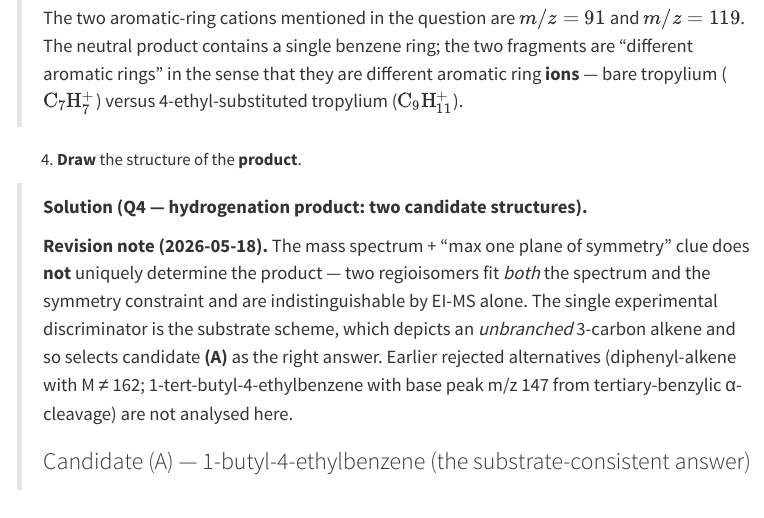
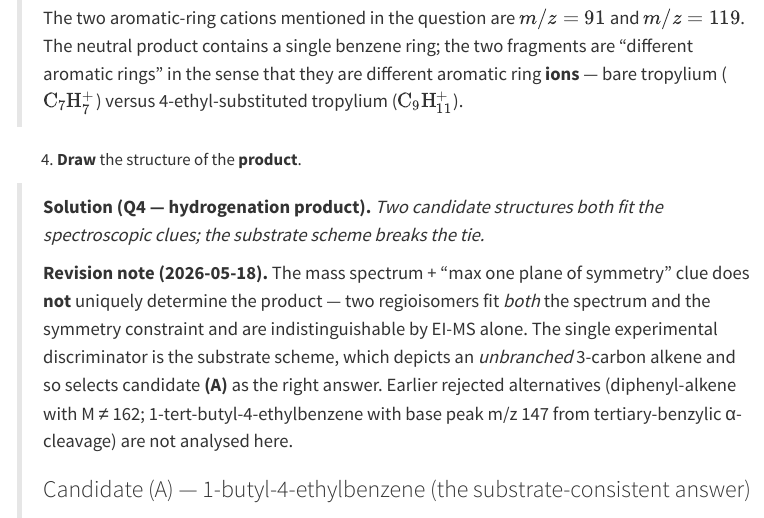
Before and after one commit to archochen/icho2026pp, a Quarto document (parts/part2/Problem_21.qmd): the page in a window 1100 px wide, from 3430 px down. Rendered offline with R 4.5, knitr and Pandoc in place of Quarto, with nearby package versions; menus at the side of the page are left out.

Commit message:
P2.21 Q21.4: keep Solution label matching source for audit cleanliness

```diff
--- a/parts/part2/Problem_21.qmd
+++ b/parts/part2/Problem_21.qmd
@@ -81,7 +81,7 @@ The mass spectrum of this **product** is shown below. The three peaks at m/z 41,
 
 4. **Draw** the structure of the **product**.
 
-> **Solution (Q4 — hydrogenation product: two candidate structures).**
+> **Solution (Q4 — hydrogenation product).** *Two candidate structures both fit the spectroscopic clues; the substrate scheme breaks the tie.*
 >
 > **Revision note (2026-05-18).** The mass spectrum + "max one plane of symmetry" clue does **not** uniquely determine the product — two regioisomers fit *both* the spectrum and the symmetry constraint and are indistinguishable by EI-MS alone. The single experimental discriminator is the substrate scheme, which depicts an *unbranched* 3-carbon alkene and so selects candidate **(A)** as the right answer. Earlier rejected alternatives (diphenyl-alkene with M ≠ 162; 1-tert-butyl-4-ethylbenzene with base peak m/z 147 from tertiary-benzylic α-cleavage) are not analysed here.
 >
```
